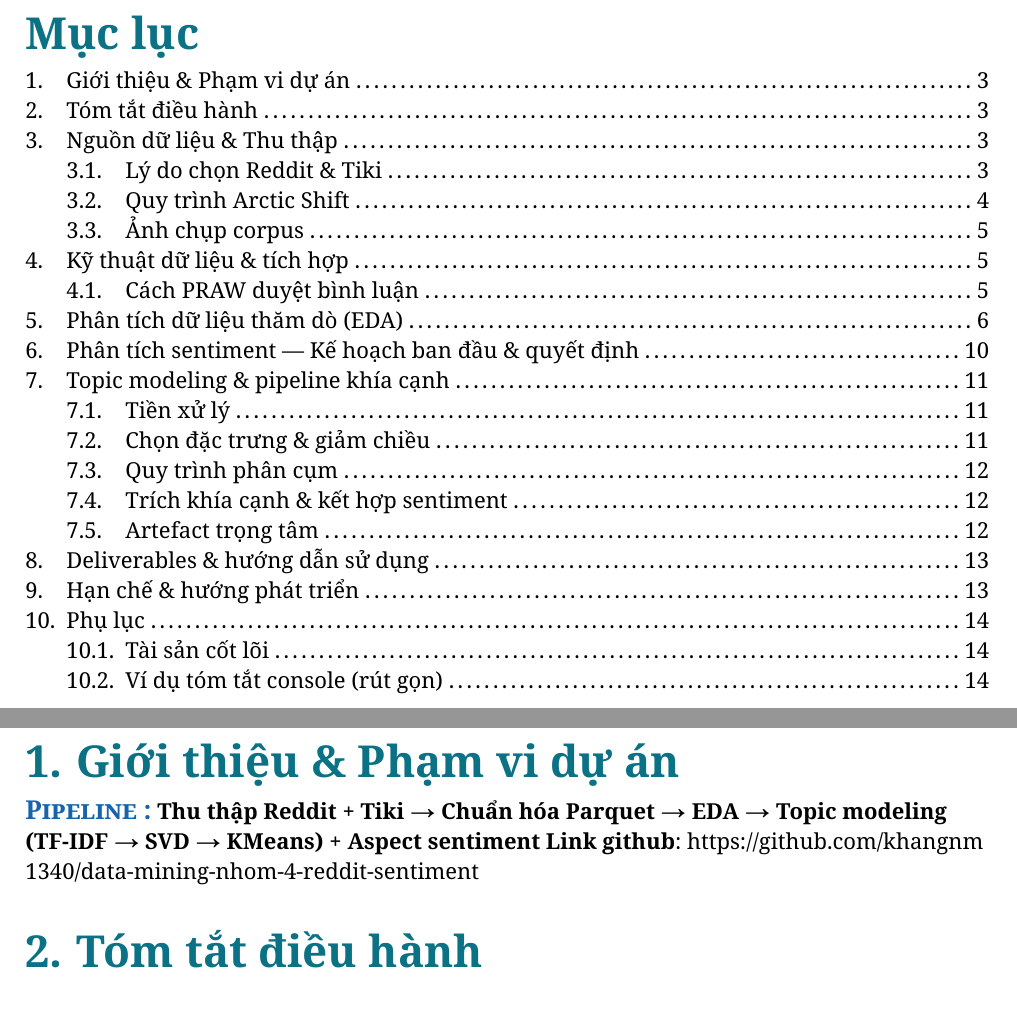
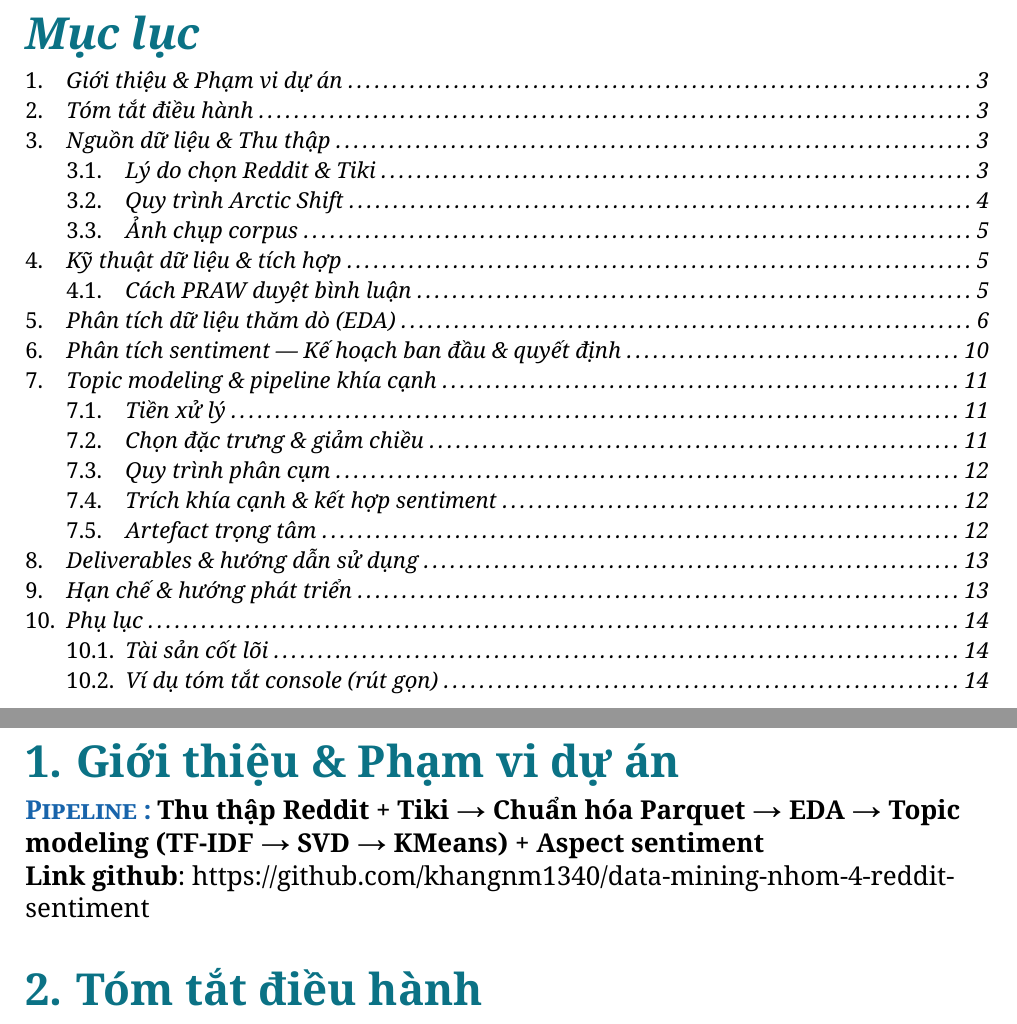
Before and after one commit to khangnm1340/data-mining-nhom-4-reddit-sentiment, a Typst document (final_report_vi.typ): two parts of pages 2 and 3 of 15, joined at a grey line, cut so that both start at the same text. Compiled offline with Typst 0.15; a missing font is replaced by an installed copy or a similar font.

Commit message:
italicize the table of content and make the 1. bigger

```diff
--- a/final_report_vi.typ
+++ b/final_report_vi.typ
@@ -94,9 +99,10 @@ BIẾN VỀ TÀI SẢN
   = Giới thiệu & Phạm vi dự án
   // #meta[#smallcaps[Nhóm :] Group 4] \
   // #meta[#smallcaps[Học phần :] UTH Data Mining — Final Report] \
-  #meta[#smallcaps[Pipeline :]] *Thu thập Reddit + Tiki → Chuẩn hóa Parquet
-→ EDA → Topic modeling (TF-IDF → SVD → KMeans) + Aspect sentiment*
- *Link github*: https://github.com/khangnm1340/data-mining-nhom-4-reddit-sentiment
+  #meta[#smallcaps[Pipeline :]] #text(size: 13pt)[*Thu thập Reddit + Tiki → Chuẩn hóa Parquet
+→ EDA → Topic modeling (TF-IDF → SVD → KMeans) + Aspect sentiment*\
+ *Link github*:
+https://github.com/khangnm1340/data-mining-nhom-4-reddit-sentiment]
 
   = Tóm tắt điều hành
   - Chúng em khai thác 16 cộng đồng Reddit tập trung vào phần cứng (kèm các
```
Also changed, not shown: final_report_vi.typ (13 more changed lines).
